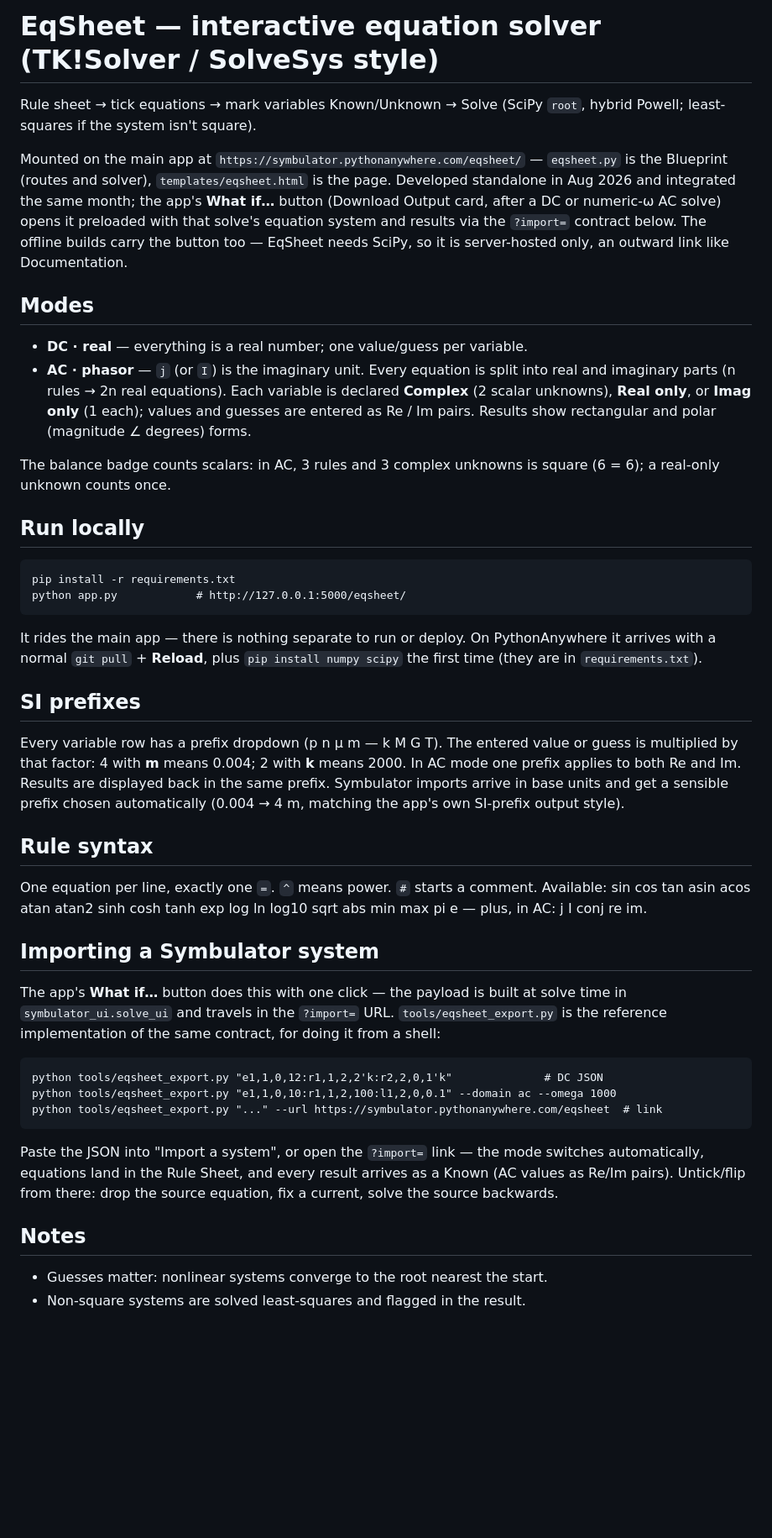
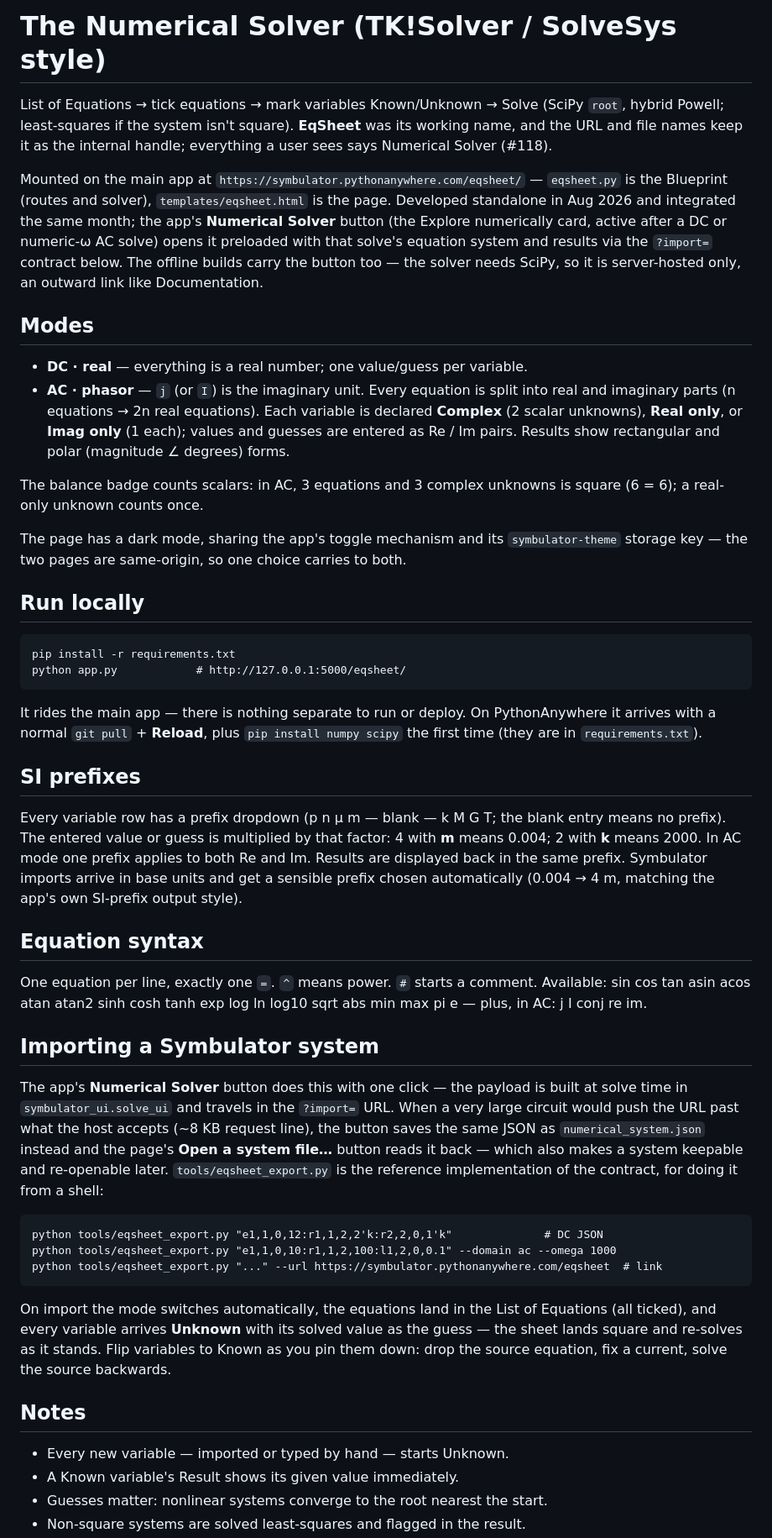
Before and after one commit to Symbulator-Team/server, a Markdown page: EQSHEET.md, the part around one of its changes. Shown at 84% size. Drawn GitHub-style; blank space fills up the shorter version.

Commit message:
EQSHEET.md: catch the readme up with #118 (name, defaults, chop, file flow)

```diff
--- a/EQSHEET.md
+++ b/EQSHEET.md
@@ -1,28 +1,36 @@
-# EqSheet — interactive equation solver (TK!Solver / SolveSys style)
+# The Numerical Solver (TK!Solver / SolveSys style)
 
-Rule sheet → tick equations → mark variables Known/Unknown → Solve
-(SciPy `root`, hybrid Powell; least-squares if the system isn't square).
+List of Equations → tick equations → mark variables Known/Unknown →
+Solve (SciPy `root`, hybrid Powell; least-squares if the system isn't
+square). **EqSheet** was its working name, and the URL and file names
+keep it as the internal handle; everything a user sees says
+Numerical Solver (#118).
 
 Mounted on the main app at
 `https://symbulator.pythonanywhere.com/eqsheet/` — `eqsheet.py` is the
 Blueprint (routes and solver), `templates/eqsheet.html` is the page.
 Developed standalone in Aug 2026 and integrated the same month; the
-app's **What if…** button (Download Output card, after a DC or
-numeric-ω AC solve) opens it preloaded with that solve's equation
-system and results via the `?import=` contract below. The offline
-builds carry the button too — EqSheet needs SciPy, so it is
+app's **Numerical Solver** button (the Explore numerically card, active
+after a DC or numeric-ω AC solve) opens it preloaded with that solve's
+equation system and results via the `?import=` contract below. The
+offline builds carry the button too — the solver needs SciPy, so it is
 server-hosted only, an outward link like Documentation.
 
 ## Modes
 - **DC · real** — everything is a real number; one value/guess per variable.
 - **AC · phasor** — `j` (or `I`) is the imaginary unit. Every equation is
-  split into real and imaginary parts (n rules → 2n real equations). Each
-  variable is declared **Complex** (2 scalar unknowns), **Real only**, or
-  **Imag only** (1 each); values and guesses are entered as Re / Im pairs.
-  Results show rectangular and polar (magnitude ∠ degrees) forms.
+  split into real and imaginary parts (n equations → 2n real equations).
+  Each variable is declared **Complex** (2 scalar unknowns), **Real
+  only**, or **Imag only** (1 each); values and guesses are entered as
+  Re / Im pairs. Results show rectangular and polar (magnitude ∠
+  degrees) forms.
 
-The balance badge counts scalars: in AC, 3 rules and 3 complex unknowns is
-square (6 = 6); a real-only unknown counts once.
+The balance badge counts scalars: in AC, 3 equations and 3 complex
+unknowns is square (6 = 6); a real-only unknown counts once.
+
+The page has a dark mode, sharing the app's toggle mechanism and its
+`symbulator-theme` storage key — the two pages are same-origin, so one
+choice carries to both.
 
 ## Run locally
     pip install -r requirements.txt
@@ -34,33 +42,41 @@ PythonAnywhere it arrives with a normal `git pull` + **Reload**, plus
 `requirements.txt`).
 
 ## SI prefixes
-Every variable row has a prefix dropdown (p n µ m — k M G T). The entered
-value or guess is multiplied by that factor: 4 with **m** means 0.004; 2
-with **k** means 2000. In AC mode one prefix applies to both Re and Im.
-Results are displayed back in the same prefix. Symbulator imports arrive
-in base units and get a sensible prefix chosen automatically
-(0.004 → 4 m, matching the app's own SI-prefix output style).
+Every variable row has a prefix dropdown (p n µ m — blank — k M G T; the
+blank entry means no prefix). The entered value or guess is multiplied
+by that factor: 4 with **m** means 0.004; 2 with **k** means 2000. In AC
+mode one prefix applies to both Re and Im. Results are displayed back in
+the same prefix. Symbulator imports arrive in base units and get a
+sensible prefix chosen automatically (0.004 → 4 m, matching the app's
+own SI-prefix output style).
 
-## Rule syntax
+## Equation syntax
 One equation per line, exactly one `=`. `^` means power. `#` starts a
 comment. Available: sin cos tan asin acos atan atan2 sinh cosh tanh exp
 log ln log10 sqrt abs min max pi e — plus, in AC: j I conj re im.
 
 ## Importing a Symbulator system
-The app's **What if…** button does this with one click — the payload is
-built at solve time in `symbulator_ui.solve_ui` and travels in the
-`?import=` URL. `tools/eqsheet_export.py` is the reference
-implementation of the same contract, for doing it from a shell:
+The app's **Numerical Solver** button does this with one click — the
+payload is built at solve time in `symbulator_ui.solve_ui` and travels
+in the `?import=` URL. When a very large circuit would push the URL past
+what the host accepts (~8 KB request line), the button saves the same
+JSON as `numerical_system.json` instead and the page's **Open a system
+file…** button reads it back — which also makes a system keepable and
+re-openable later. `tools/eqsheet_export.py` is the reference
+implementation of the contract, for doing it from a shell:
 
     python tools/eqsheet_export.py "e1,1,0,12:r1,1,2,2'k:r2,2,0,1'k"              # DC JSON
     python tools/eqsheet_export.py "e1,1,0,10:r1,1,2,100:l1,2,0,0.1" --domain ac --omega 1000
     python tools/eqsheet_export.py "..." --url https://symbulator.pythonanywhere.com/eqsheet  # link
 
-Paste the JSON into "Import a system", or open the `?import=` link — the
-mode switches automatically, equations land in the Rule Sheet, and every
-result arrives as a Known (AC values as Re/Im pairs). Untick/flip from
-there: drop the source equation, fix a current, solve the source backwards.
+On import the mode switches automatically, the equations land in the
+List of Equations (all ticked), and every variable arrives **Unknown**
+with its solved value as the guess — the sheet lands square and
+re-solves as it stands. Flip variables to Known as you pin them down:
+drop the source equation, fix a current, solve the source backwards.
 
 ## Notes
+- Every new variable — imported or typed by hand — starts Unknown.
+- A Known variable's Result shows its given value immediately.
 - Guesses matter: nonlinear systems converge to the root nearest the start.
 - Non-square systems are solved least-squares and flagged in the result.
```
Also changed, not shown: other parts of EQSHEET.md (+8 -3 lines).
